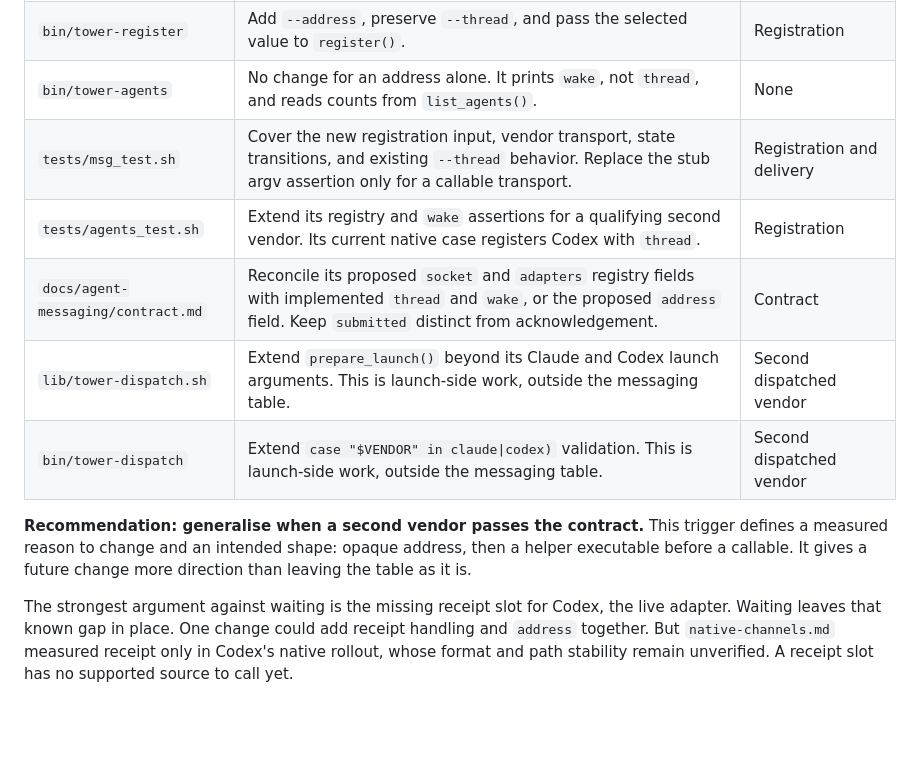
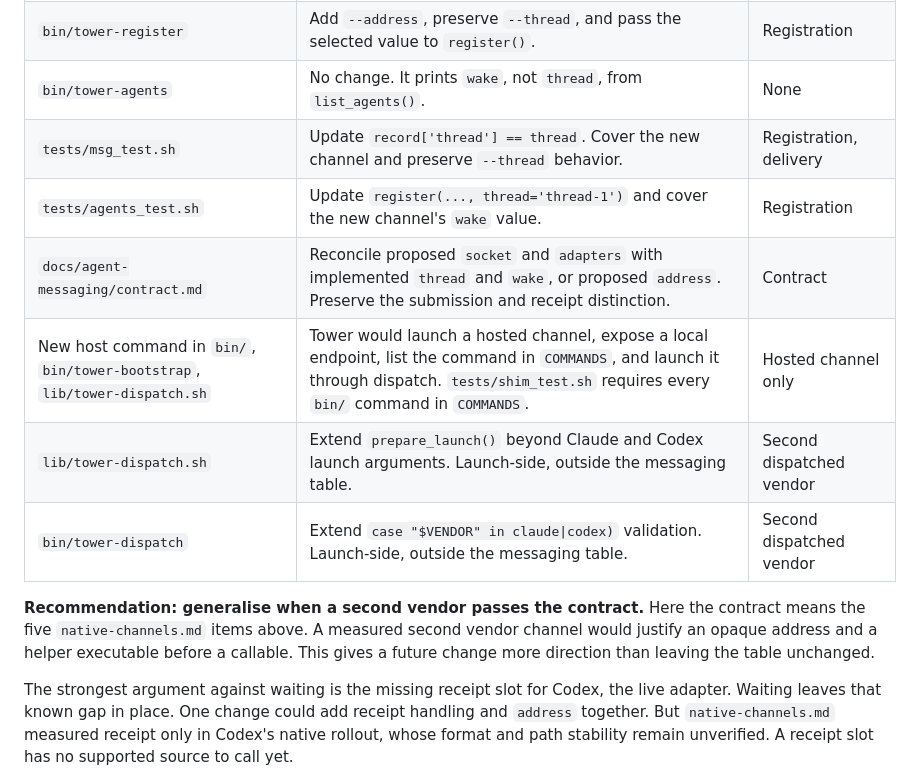
Before and after one commit to omri-am/tower, a Markdown page: docs/agent-messaging/adapter-shape.md, the part around one of its changes. GitHub-like rendering; blank space fills up the shorter version.

```diff
--- a/docs/agent-messaging/adapter-shape.md
+++ b/docs/agent-messaging/adapter-shape.md
@@ -34,11 +34,12 @@ The trigger is a second vendor channel that passes all five `native-channels.md`
 | `bin/tower-register` | Add `--address`, preserve `--thread`, and pass the selected value to `register()`. | Registration |
-| `bin/tower-agents` | No change for an address alone. It prints `wake`, not `thread`, and reads counts from `list_agents()`. | None |
-| `tests/msg_test.sh` | Cover the new registration input, vendor transport, state transitions, and existing `--thread` behavior. Replace the stub argv assertion only for a callable transport. | Registration and delivery |
-| `tests/agents_test.sh` | Extend its registry and `wake` assertions for a qualifying second vendor. Its current native case registers Codex with `thread`. | Registration |
-| `docs/agent-messaging/contract.md` | Reconcile its proposed `socket` and `adapters` registry fields with implemented `thread` and `wake`, or the proposed `address` field. Keep `submitted` distinct from acknowledgement. | Contract |
-| `lib/tower-dispatch.sh` | Extend `prepare_launch()` beyond its Claude and Codex launch arguments. This is launch-side work, outside the messaging table. | Second dispatched vendor |
-| `bin/tower-dispatch` | Extend `case "$VENDOR" in claude\|codex)` validation. This is launch-side work, outside the messaging table. | Second dispatched vendor |
+| `bin/tower-agents` | No change. It prints `wake`, not `thread`, from `list_agents()`. | None |
+| `tests/msg_test.sh` | Update `record['thread'] == thread`. Cover the new channel and preserve `--thread` behavior. | Registration, delivery |
+| `tests/agents_test.sh` | Update `register(..., thread='thread-1')` and cover the new channel's `wake` value. | Registration |
+| `docs/agent-messaging/contract.md` | Reconcile proposed `socket` and `adapters` with implemented `thread` and `wake`, or proposed `address`. Preserve the submission and receipt distinction. | Contract |
+| New host command in `bin/`, `bin/tower-bootstrap`, `lib/tower-dispatch.sh` | Tower would launch a hosted channel, expose a local endpoint, list the command in `COMMANDS`, and launch it through dispatch. `tests/shim_test.sh` requires every `bin/` command in `COMMANDS`. | Hosted channel only |
+| `lib/tower-dispatch.sh` | Extend `prepare_launch()` beyond Claude and Codex launch arguments. Launch-side, outside the messaging table. | Second dispatched vendor |
+| `bin/tower-dispatch` | Extend `case "$VENDOR" in claude\|codex)` validation. Launch-side, outside the messaging table. | Second dispatched vendor |
 
-**Recommendation: generalise when a second vendor passes the contract.** This trigger defines a measured reason to change and an intended shape: opaque address, then a helper executable before a callable. It gives a future change more direction than leaving the table as it is.
+**Recommendation: generalise when a second vendor passes the contract.** Here the contract means the five `native-channels.md` items above. A measured second vendor channel would justify an opaque address and a helper executable before a callable. This gives a future change more direction than leaving the table unchanged.
 
 The strongest argument against waiting is the missing receipt slot for Codex, the live adapter. Waiting leaves that known gap in place. One change could add receipt handling and `address` together. But `native-channels.md` measured receipt only in Codex's native rollout, whose format and path stability remain unverified. A receipt slot has no supported source to call yet.
```
Also changed, not shown: other parts of docs/agent-messaging/adapter-shape.md (+13 -13 lines).
